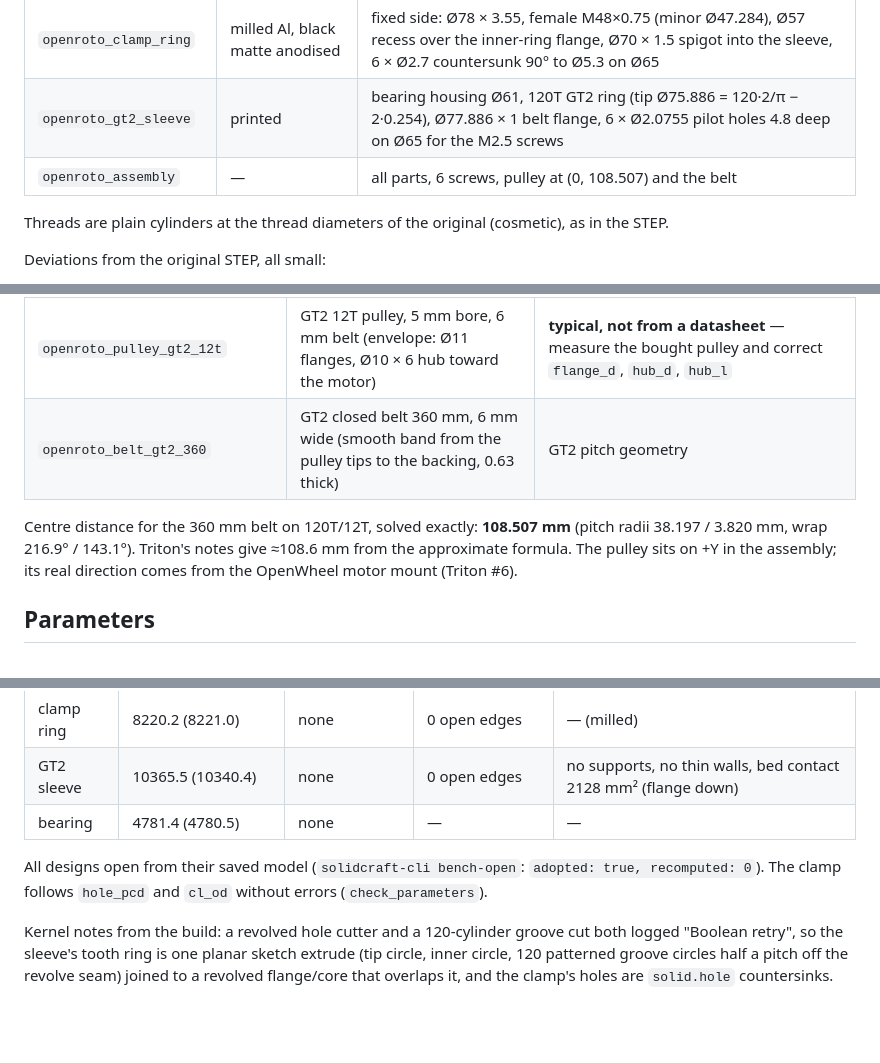
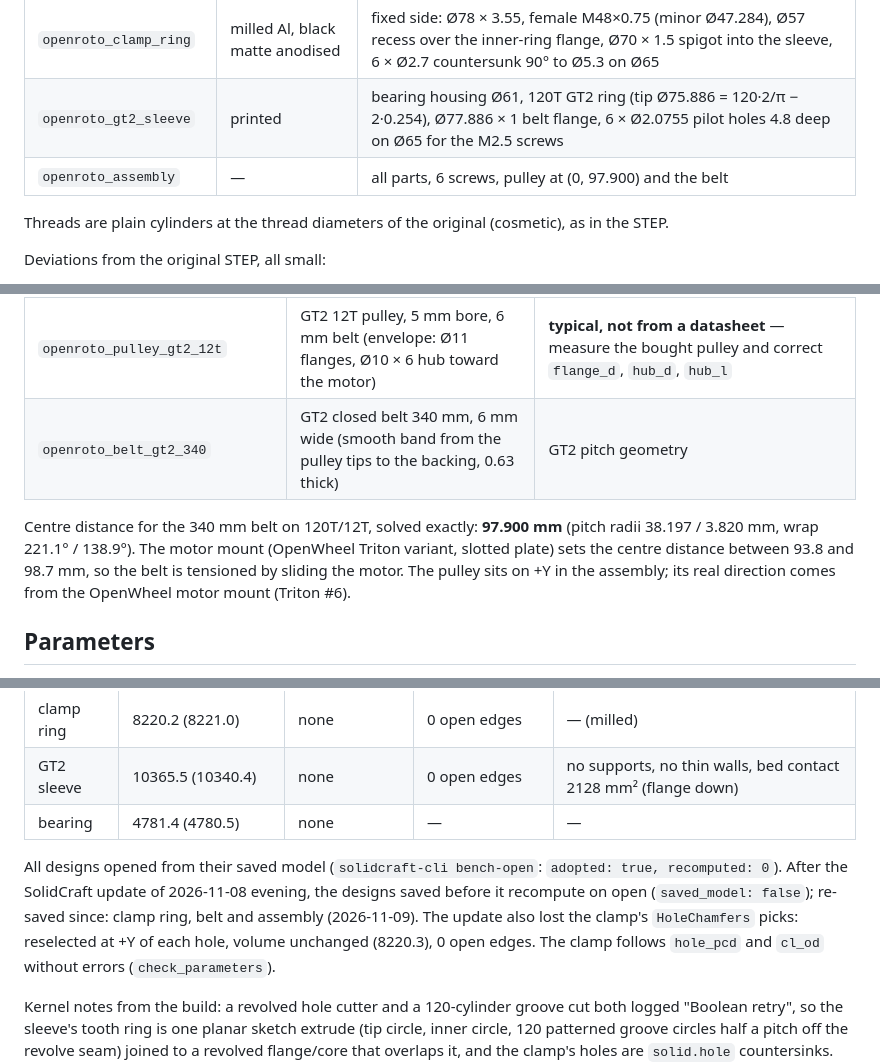
Before and after one commit to xlazam01/OpenRoto, a Markdown page: cad/README.md, 3 parts joined by grey strips. Rendered like a GitHub page; blank space fills up the shorter version.

Commit message:
fix: rotator belt is 340 mm, centre distance 97.900 mm
The real belt is a 340 mm GT2 closed belt (6 mm), confirmed 2026-11-08.
Centre distance on 120T/12T solved exactly: 97.900 mm, wrap 221.1/138.9 deg.

- docs: README, BOM and cad/README updated; 360 mm / 108.5 references removed
- cad: openroto_belt_gt2_340 replaces openroto_belt_gt2_360; assembly pulley
  moved to (0, 97.900), belt relinked, STEP/PNG re-exported
- cad: clamp ring HoleChamfers picks reselected (lost after the SolidCraft
  update, the assembly linked an open clamp body); 3MF/STEP re-exported

Co-Authored-By: Claude Opus 5.5 <noreply@anthropic.com>

```diff
--- a/cad/README.md
+++ b/cad/README.md
@@ -15,7 +15,7 @@ here from Triton). The Solid Edge `Rotator` folder is only a placeholder and was
 | `openroto_spacer_ring` | milled Al, black matte anodised | Ø50.05 / Ø55 × 1.5 under the bearing inner ring, Ø52 × 0.5 lip; turns with the inner ring |
 | `openroto_clamp_ring` | milled Al, black matte anodised | fixed side: Ø78 × 3.55, female M48×0.75 (minor Ø47.284), Ø57 recess over the inner-ring flange, Ø70 × 1.5 spigot into the sleeve, 6 × Ø2.7 countersunk 90° to Ø5.3 on Ø65 |
 | `openroto_gt2_sleeve` | printed | bearing housing Ø61, 120T GT2 ring (tip Ø75.886 = 120·2/π − 2·0.254), Ø77.886 × 1 belt flange, 6 × Ø2.0755 pilot holes 4.8 deep on Ø65 for the M2.5 screws |
-| `openroto_assembly` | — | all parts, 6 screws, pulley at (0, 108.507) and the belt |
+| `openroto_assembly` | — | all parts, 6 screws, pulley at (0, 97.900) and the belt |
 
 Threads are plain cylinders at the thread diameters of the original (cosmetic), as in the STEP.
 
@@ -34,10 +34,11 @@ Deviations from the original STEP, all small:
 | `openroto_bearing_rau5005` | THK RAU5005 crossed roller ring, 50 × 61 × 5, 0.2 chamfers (envelope) | the original STEP |
 | `openroto_screw_din7991_m2.5x8` | DIN 7991 M2.5×8 hex socket countersunk, A2 (×6), head 0.25 below the clamp face | dk 4.8, 90° head, hex socket s1.5 × 0.8 deep: fastener listings for DIN 7991 M2.5 (bolts.co.uk, Spalding Fasteners); the standard text was not checked |
 | `openroto_pulley_gt2_12t` | GT2 12T pulley, 5 mm bore, 6 mm belt (envelope: Ø11 flanges, Ø10 × 6 hub toward the motor) | **typical, not from a datasheet** — measure the bought pulley and correct `flange_d`, `hub_d`, `hub_l` |
-| `openroto_belt_gt2_360` | GT2 closed belt 360 mm, 6 mm wide (smooth band from the pulley tips to the backing, 0.63 thick) | GT2 pitch geometry |
+| `openroto_belt_gt2_340` | GT2 closed belt 340 mm, 6 mm wide (smooth band from the pulley tips to the backing, 0.63 thick) | GT2 pitch geometry |
 
-Centre distance for the 360 mm belt on 120T/12T, solved exactly: **108.507 mm** (pitch radii
-38.197 / 3.820 mm, wrap 216.9° / 143.1°). Triton's notes give ≈108.6 mm from the approximate formula.
+Centre distance for the 340 mm belt on 120T/12T, solved exactly: **97.900 mm** (pitch radii
+38.197 / 3.820 mm, wrap 221.1° / 138.9°). The motor mount (OpenWheel Triton variant, slotted plate) sets
+the centre distance between 93.8 and 98.7 mm, so the belt is tensioned by sliding the motor.
 The pulley sits on +Y in the assembly; its real direction comes from the OpenWheel motor mount (Triton #6).
 
 ## Parameters
@@ -64,7 +65,10 @@ Limits:
 | GT2 sleeve | 10365.5 (10340.4) | none | 0 open edges | no supports, no thin walls, bed contact 2128 mm² (flange down) |
 | bearing | 4781.4 (4780.5) | none | — | — |
 
-All designs open from their saved model (`solidcraft-cli bench-open`: `adopted: true, recomputed: 0`).
+All designs opened from their saved model (`solidcraft-cli bench-open`: `adopted: true, recomputed: 0`).
+After the SolidCraft update of 2026-11-08 evening, the designs saved before it recompute on open
+(`saved_model: false`); re-saved since: clamp ring, belt and assembly (2026-11-09). The update also lost
+the clamp's `HoleChamfers` picks: reselected at +Y of each hole, volume unchanged (8220.3), 0 open edges.
 The clamp follows `hole_pcd` and `cl_od` without errors (`check_parameters`).
 
 Kernel notes from the build: a revolved hole cutter and a 120-cylinder groove cut both logged
```
Also changed, not shown: README.md (+2 -2 lines), docs/BOM.md (+1 -1 lines), cad/openroto_assembly.png, 7 other files.
